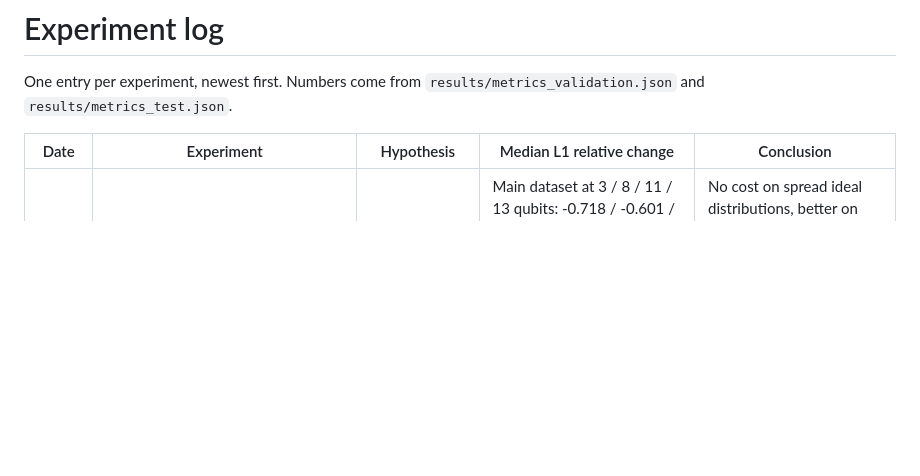
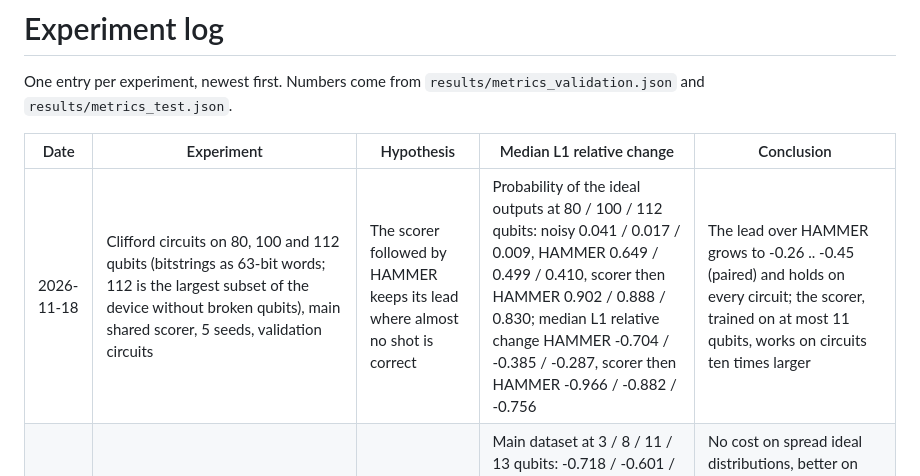
Before and after one commit to MunenNoKage/DEQUBIT, a Markdown page: results/experiments.md, the part around the change. Rendered like a GitHub page; blank space fills up the shorter version.

Commit message:
exp: evaluate HAMMER and the shared scorer on Clifford circuits of 80 to 112 qubits
- probability of the ideal outputs at 112 qubits: noisy 0.009, HAMMER 0.410, scorer
  then HAMMER 0.830
- median L1 relative change at 80 / 100 / 112: HAMMER -0.704 / -0.385 / -0.287 ->
  scorer then HAMMER -0.966 / -0.882 / -0.756, better on every circuit

```diff
--- a/results/experiments.md
+++ b/results/experiments.md
@@ -5,6 +5,7 @@ One entry per experiment, newest first. Numbers come from
 
 | Date | Experiment | Hypothesis | Median L1 relative change | Conclusion |
 |---|---|---|---|---|
+| 2026-11-18 | Clifford circuits on 80, 100 and 112 qubits (bitstrings as 63-bit words; 112 is the largest subset of the device without broken qubits), main shared scorer, 5 seeds, validation circuits | The scorer followed by HAMMER keeps its lead where almost no shot is correct | Probability of the ideal outputs at 80 / 100 / 112 qubits: noisy 0.041 / 0.017 / 0.009, HAMMER 0.649 / 0.499 / 0.410, scorer then HAMMER 0.902 / 0.888 / 0.830; median L1 relative change HAMMER -0.704 / -0.385 / -0.287, scorer then HAMMER -0.966 / -0.882 / -0.756 | The lead over HAMMER grows to -0.26 .. -0.45 (paired) and holds on every circuit; the scorer, trained on at most 11 qubits, works on circuits ten times larger |
 | 2026-11-18 | Shared scorer trained with Clifford circuits (bv, hidden shift, GHZ, 300 per family) added at 5, 8 and 11 qubits (`with_clifford_training`, 3 seeds), evaluated on the main validation circuits and on Clifford circuits of 11 to 63 qubits | Circuits with one correct answer in training teach the scorer to move more shots to the right outputs | Main dataset at 3 / 8 / 11 / 13 qubits: -0.718 / -0.601 / -0.412 / -0.180 (main model -0.716 / -0.596 / -0.411 / -0.185). Clifford, scorer at 11 / 20 / 32: -0.890 / -0.826 / -0.754 (main -0.845 / -0.711 / -0.709); scorer then HAMMER at 20 / 32 / 63: -0.991 / -0.993 / -0.966 (main -0.964 / -0.989 / -0.937) | No cost on spread ideal distributions, better on single-answer circuits up to 32 qubits and, followed by HAMMER, up to 63. At 48 and 63 qubits both scorers move all the probability that lies within two flips of the ideal outputs (0.413 of 0.4133 at 63): the radius, not the training, is the limit there |
 | 2026-11-18 | Bernstein-Vazirani, hidden shift and GHZ circuits on 11 to 63 qubits with Pauli-twirled device noise (Pauli frames), shared scorer trained on 3 to 11 qubits without retraining, corrections of the measured bitstrings only, HAMMER on its own and after the scorer, 5 seeds, validation circuits | The scorer transfers to circuits five times larger than any it saw and helps HAMMER where the ideal output is one or two bitstrings | At 11 / 20 / 32 / 48 / 63 qubits: HAMMER -0.902 / -0.935 / -0.930 / -0.890 / -0.833; scorer -0.845 / -0.711 / -0.709 / -0.594 / -0.404; scorer then HAMMER -0.914 / -0.964 / -0.989 / -0.992 / -0.937 (p <= 1e-4 at every size); probability of the ideal outputs at 63 qubits 0.091 noisy, 0.807 HAMMER, 0.957 scorer then HAMMER | The scorer followed by HAMMER beats HAMMER at every size, by 0.10 to 0.13 from 48 qubits on. Alone the scorer stays behind HAMMER on single-answer circuits: it undoes at most two flips. On spread ideal distributions the combination does harm |
 | 2026-11-17 | HAMMER baseline, bootstrap intervals and Wilcoxon tests against the best baseline, ablations with `python -m dequbit ablate` (circuit context, sizes seen in training, one circuit family left out, neighbourhood counts) and robustness (calibration drift, 1024 and 8192 shots, training on thinned shots), validation circuits | The scorer's lead over the baselines is significant from 6 qubits on and holds when the conditions change | Shared scorer vs best baseline at 3 / 5 / 8 / 11 / 13 qubits: +0.007 (p = 0.13) / -0.007 (p = 0.002) / -0.118 / -0.054 / -0.004 (p = 0.05); with neighbourhood counts -0.720 / -0.683 / -0.611 / -0.435 / -0.229, ahead of every baseline from 5 to 13 qubits (p < 0.01). Without circuit context -0.667 / -0.629 / -0.567 / -0.355 / -0.184; trained on 3 to 8 qubits -0.724 / -0.684 / -0.616 / -0.314 / +0.006. At 1024 shots, expected: best baseline -0.409 / -0.384 / -0.033 / 0.000 / -0.002, scorer on thinned shots -0.401 / -0.380 / -0.155 / -0.312 / -0.397 | The lead is significant from 5 qubits on (from 6 without neighbourhood counts) and survives a 20% calibration drift. Neighbourhood counts add up to 0.044 and beat HAMMER at 13 qubits. The scorer needs the largest sizes and every circuit family in training: an unseen family falls to the baseline level. Trained on thinned shots, one model serves every shot count; with few shots the expected correction beats every baseline from 6 qubits on |
```
Also changed, not shown: results/figures/l1_relative_change_clifford_validation.png, 1 other file.
